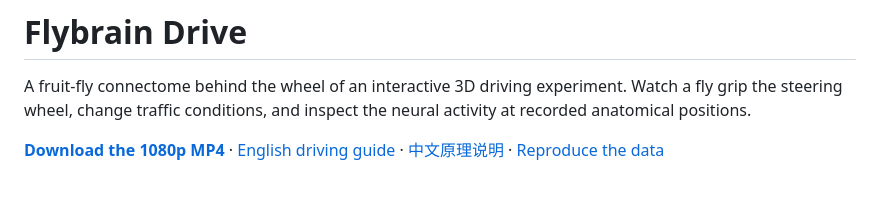
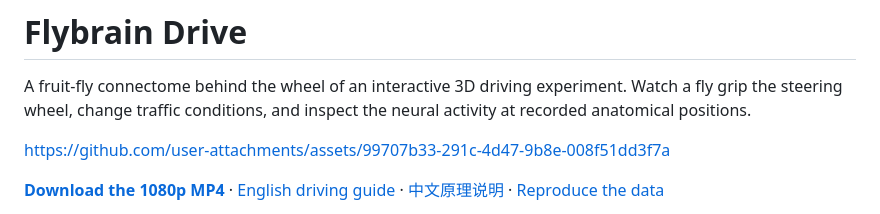
Before and after one commit to mingdianliu/flybrain-drive, a Markdown page: README.md, the part around the change. Rendered like a GitHub page; blank space fills up the shorter version.

Commit message:
Embed uploaded 1080p video in README

```diff
--- a/README.md
+++ b/README.md
@@ -2,7 +2,7 @@
 
 A fruit-fly connectome behind the wheel of an interactive 3D driving experiment. Watch a fly grip the steering wheel, change traffic conditions, and inspect the neural activity at recorded anatomical positions.
 
-<!-- INLINE_VIDEO_ATTACHMENT -->
+https://github.com/user-attachments/assets/99707b33-291c-4d47-9b8e-008f51dd3f7a
 
 **[Download the 1080p MP4](https://github.com/mingdianliu/flybrain-drive/releases/download/v0.1.0/flybrain-drive-showcase-1080p.mp4)** · [English driving guide](docs/driving-guide.en.md) · [中文原理说明](docs/驾驶原理.md) · [Reproduce the data](docs/REPRODUCING.md)
 
```
